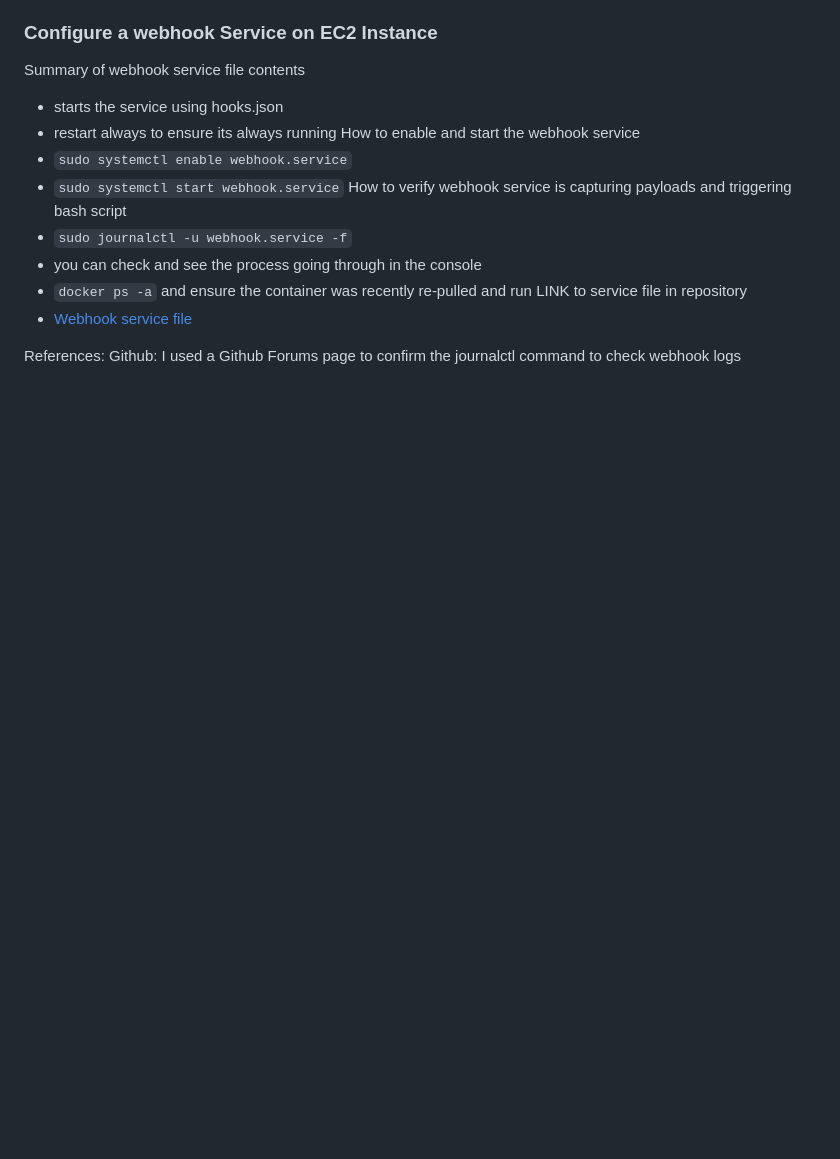
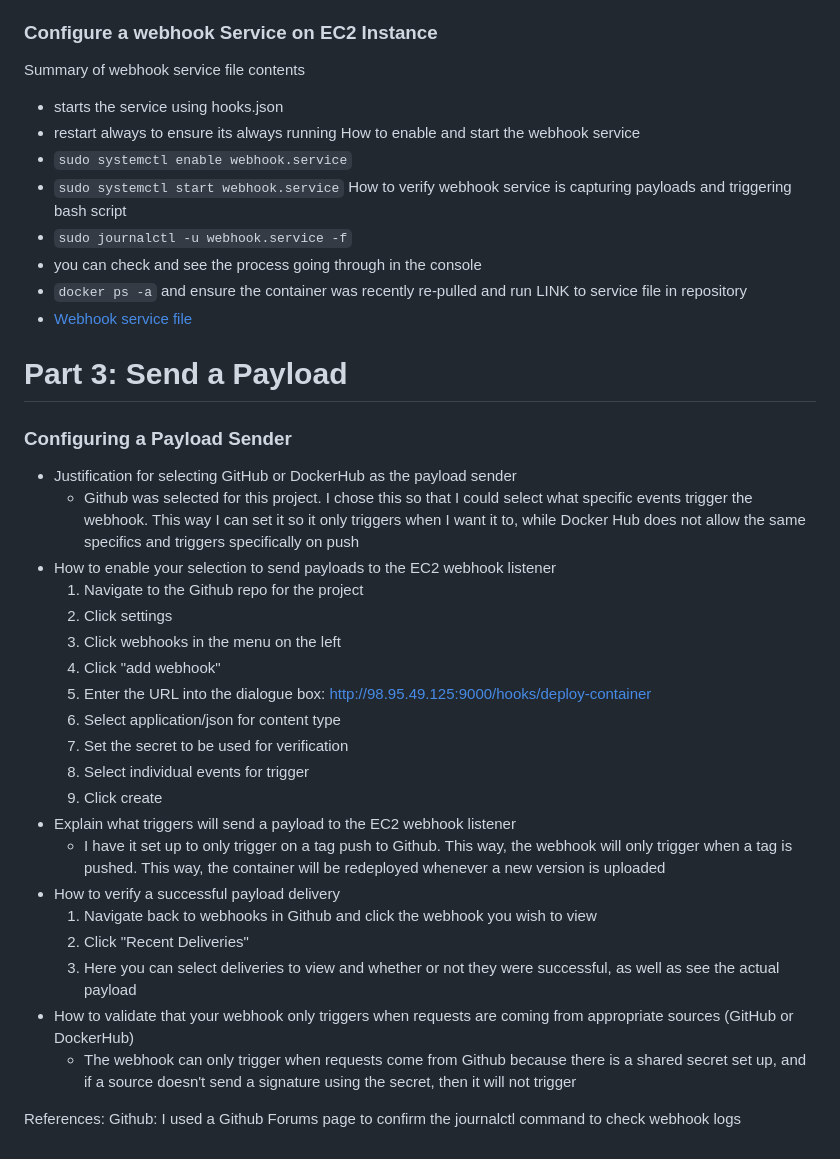
Before and after one commit to WSU-kduncan/cicdf25-ldawson118, a Markdown page: README-CD.md, the part around the change. GitHub-like rendering; blank space fills up the shorter version.

Commit message:
completed part 3

```diff
--- a/README-CD.md
+++ b/README-CD.md
@@ -91,5 +91,28 @@ How to verify webhook service is capturing payloads and triggering bash script
 LINK to service file in repository
   - [Webhook service file](deployment/webhook.service)
 
+# Part 3: Send a Payload
+### Configuring a Payload Sender
+- Justification for selecting GitHub or DockerHub as the payload sender
+  - Github was selected for this project. I chose this so that I could select what specific events trigger the webhook. This way I can set it so it only triggers when I want it to, while Docker Hub does not allow the same specifics and triggers specifically on push
+- How to enable your selection to send payloads to the EC2 webhook listener
+  1. Navigate to the Github repo for the project
+  2. Click settings
+  3. Click webhooks in the menu on the left
+  4. Click "add webhook"
+  5. Enter the URL into the dialogue box: http://98.95.49.125:9000/hooks/deploy-container
+  6. Select application/json for content type
+  7. Set the secret to be used for verification
+  8. Select individual events for trigger
+  9. Click create
+- Explain what triggers will send a payload to the EC2 webhook listener
+  - I have it set up to only trigger on a tag push to Github. This way, the webhook will only trigger when a tag is pushed. This way, the container will be redeployed whenever a new version is uploaded
+- How to verify a successful payload delivery
+  1. Navigate back to webhooks in Github and click the webhook you wish to view
+  2. Click "Recent Deliveries"
+  3. Here you can select deliveries to view and whether or not they were successful, as well as see the actual payload
+- How to validate that your webhook only triggers when requests are coming from appropriate sources (GitHub or DockerHub)
+  - The webhook can only trigger when requests come from Github because there is a shared secret set up, and if a source doesn't send a signature using the secret, then it will not trigger
+
 References:
 Github: I used a Github Forums page to confirm the journalctl command to check webhook logs
```
